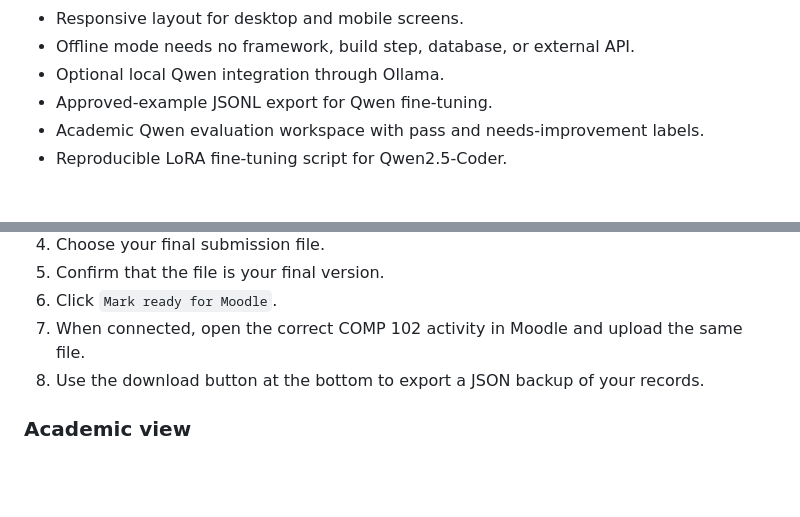
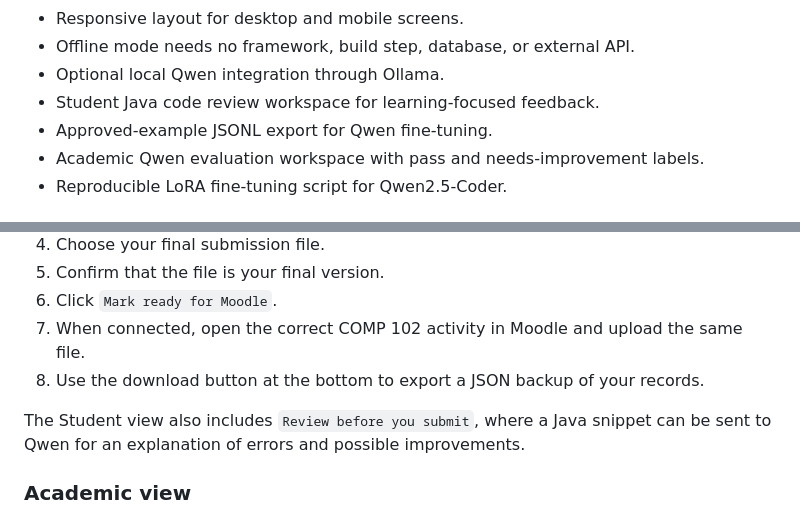
Before and after one commit to Khetha0121/Masters-Project, a Markdown page: README.md, 2 parts joined by grey strips. Rendered like a GitHub page; blank space fills up the shorter version.

Commit message:
Document Java code review workflow

```diff
--- a/README.md
+++ b/README.md
@@ -18,6 +18,7 @@ The app helps students keep Java practicals organised, choose a final `.java` fi
 - Responsive layout for desktop and mobile screens.
 - Offline mode needs no framework, build step, database, or external API.
 - Optional local Qwen integration through Ollama.
+- Student Java code review workspace for learning-focused feedback.
 - Approved-example JSONL export for Qwen fine-tuning.
 - Academic Qwen evaluation workspace with pass and needs-improvement labels.
 - Reproducible LoRA fine-tuning script for Qwen2.5-Coder.
@@ -78,6 +79,8 @@ Then open [http://localhost:5500](http://localhost:5500).
 7. When connected, open the correct COMP 102 activity in Moodle and upload the same file.
 8. Use the download button at the bottom to export a JSON backup of your records.
 
+The Student view also includes `Review before you submit`, where a Java snippet can be sent to Qwen for an explanation of errors and possible improvements.
+
 ### Academic view
 
 1. Click `Academic view` in the header.
```
